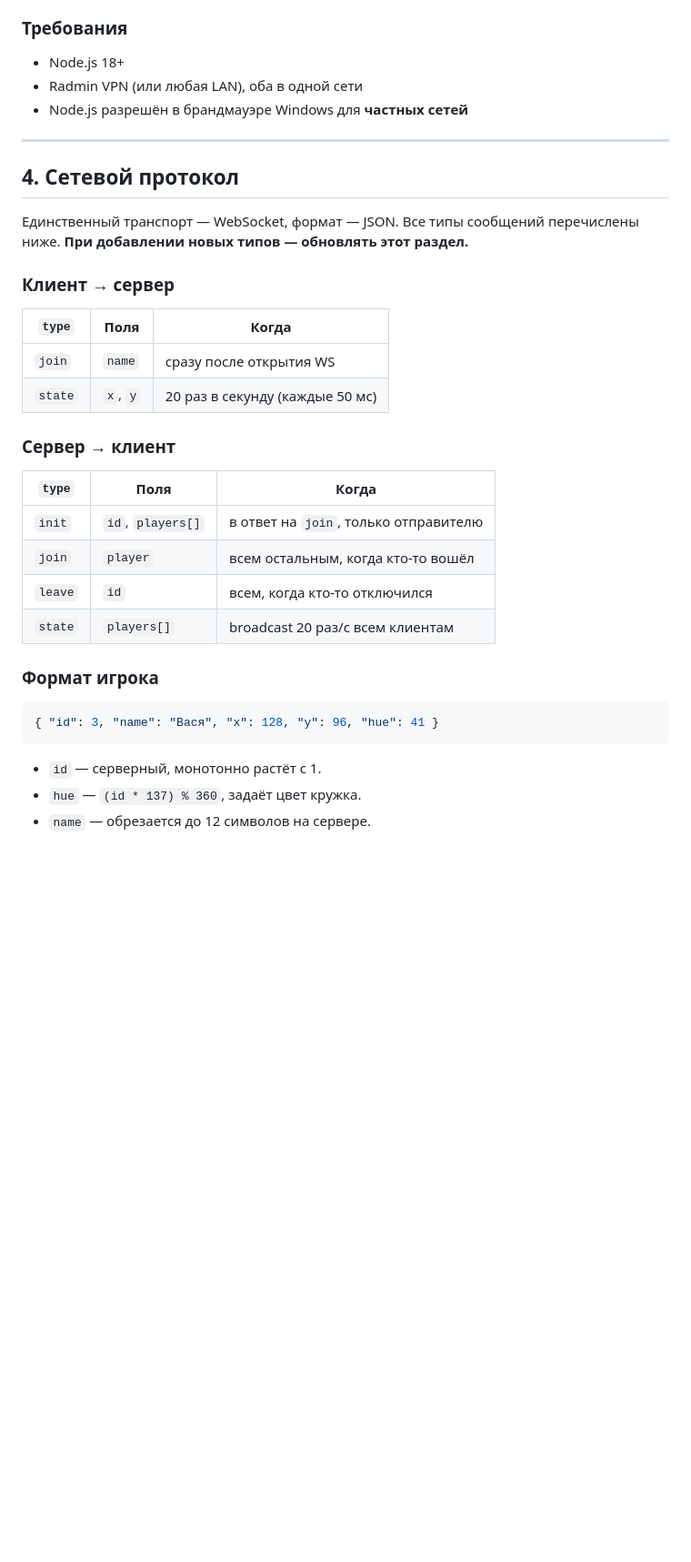
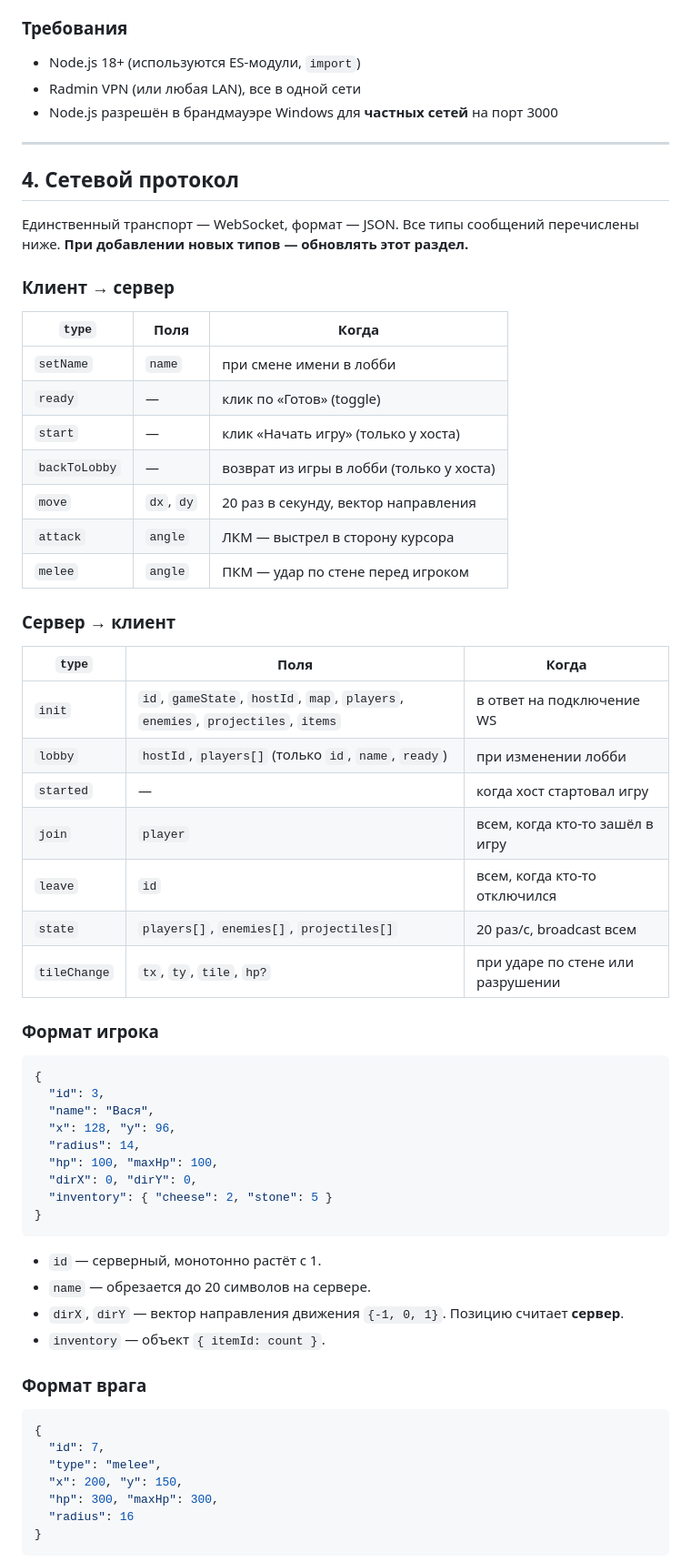
Before and after one commit to sviatbebebe/game_with_hbs, a Markdown page: REAMDE.md, the part around one of its changes. Shown at 91% size. Drawn GitHub-style; blank space fills up the shorter version.

````diff
--- a/REAMDE.md
+++ b/REAMDE.md
@@ -59,8 +81,9 @@ npm start
 
 ### Требования
-- Node.js 18+
-- Radmin VPN (или любая LAN), оба в одной сети
-- Node.js разрешён в брандмауэре Windows для **частных сетей**
+
+- Node.js 18+ (используются ES-модули, `import`)
+- Radmin VPN (или любая LAN), все в одной сети
+- Node.js разрешён в брандмауэре Windows для **частных сетей** на порт 3000
 
 ---
 
@@ -70,24 +93,56 @@ npm start
 
 ### Клиент → сервер
 
-| `type`  | Поля        | Когда                              |
-|---------|-------------|------------------------------------|
-| `join`  | `name`      | сразу после открытия WS            |
-| `state` | `x`, `y`    | 20 раз в секунду (каждые 50 мс)    |
+| `type`          | Поля    | Когда                                        |
+|-----------------|---------|----------------------------------------------|
+| `setName`       | `name`  | при смене имени в лобби                      |
+| `ready`         | —       | клик по «Готов» (toggle)                     |
+| `start`         | —       | клик «Начать игру» (только у хоста)          |
+| `backToLobby`   | —       | возврат из игры в лобби (только у хоста)     |
+| `move`          | `dx`, `dy` | 20 раз в секунду, вектор направления      |
+| `attack`        | `angle` | ЛКМ — выстрел в сторону курсора              |
+| `melee`         | `angle` | ПКМ — удар по стене перед игроком            |
 
 ### Сервер → клиент
 
-| `type`   | Поля                              | Когда                                      |
-|----------|-----------------------------------|--------------------------------------------|
-| `init`   | `id`, `players[]`                 | в ответ на `join`, только отправителю      |
-| `join`   | `player`                          | всем остальным, когда кто-то вошёл         |
-| `leave`  | `id`                              | всем, когда кто-то отключился              |
-| `state`  | `players[]`                       | broadcast 20 раз/с всем клиентам           |
+| `type`         | Поля                                          | Когда                                  |
+|----------------|-----------------------------------------------|----------------------------------------|
+| `init`         | `id`, `gameState`, `hostId`, `map`, `players`, `enemies`, `projectiles`, `items` | в ответ на подключение WS |
+| `lobby`        | `hostId`, `players[]` (только `id`, `name`, `ready`) | при изменении лобби              |
+| `started`      | —                                             | когда хост стартовал игру              |
+| `join`         | `player`                                      | всем, когда кто-то зашёл в игру        |
+| `leave`        | `id`                                          | всем, когда кто-то отключился          |
+| `state`        | `players[]`, `enemies[]`, `projectiles[]`     | 20 раз/с, broadcast всем               |
+| `tileChange`   | `tx`, `ty`, `tile`, `hp?`                     | при ударе по стене или разрушении      |
 
 ### Формат игрока
+
 ```json
-{ "id": 3, "name": "Вася", "x": 128, "y": 96, "hue": 41 }
+{
+  "id": 3,
+  "name": "Вася",
+  "x": 128, "y": 96,
+  "radius": 14,
+  "hp": 100, "maxHp": 100,
+  "dirX": 0, "dirY": 0,
+  "inventory": { "cheese": 2, "stone": 5 }
+}
 ```
+
 - `id` — серверный, монотонно растёт с 1.
-- `hue` — `(id * 137) % 360`, задаёт цвет кружка.
-- `name` — обрезается до 12 символов на сервере.
+- `name` — обрезается до 20 символов на сервере.
+- `dirX`, `dirY` — вектор направления движения `{-1, 0, 1}`. Позицию считает **сервер**.
+- `inventory` — объект `{ itemId: count }`.
+
+### Формат врага
+
+```json
+{
+  "id": 7,
+  "type": "melee",
+  "x": 200, "y": 150,
+  "hp": 300, "maxHp": 300,
+  "radius": 16
+}
+```
+
````
Also changed, not shown: other parts of REAMDE.md (+167 -77 lines).
